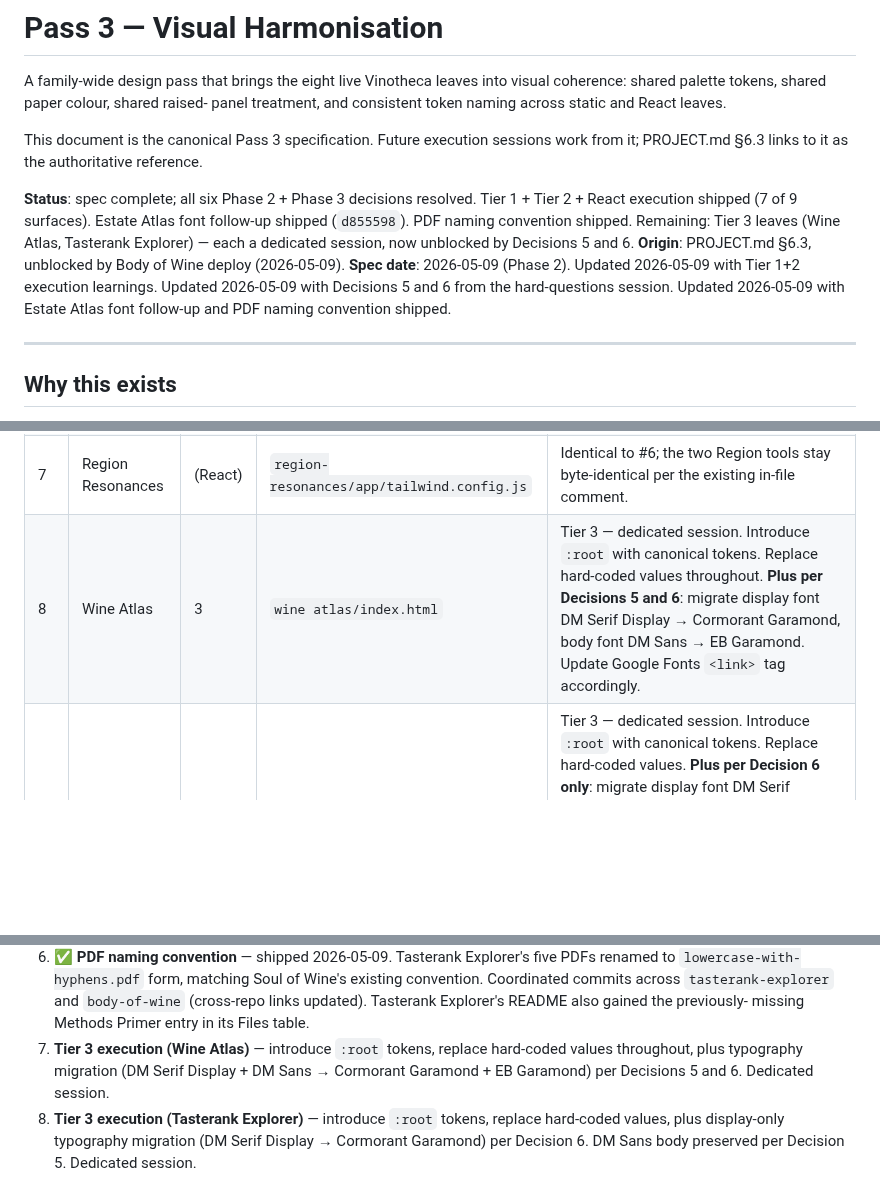
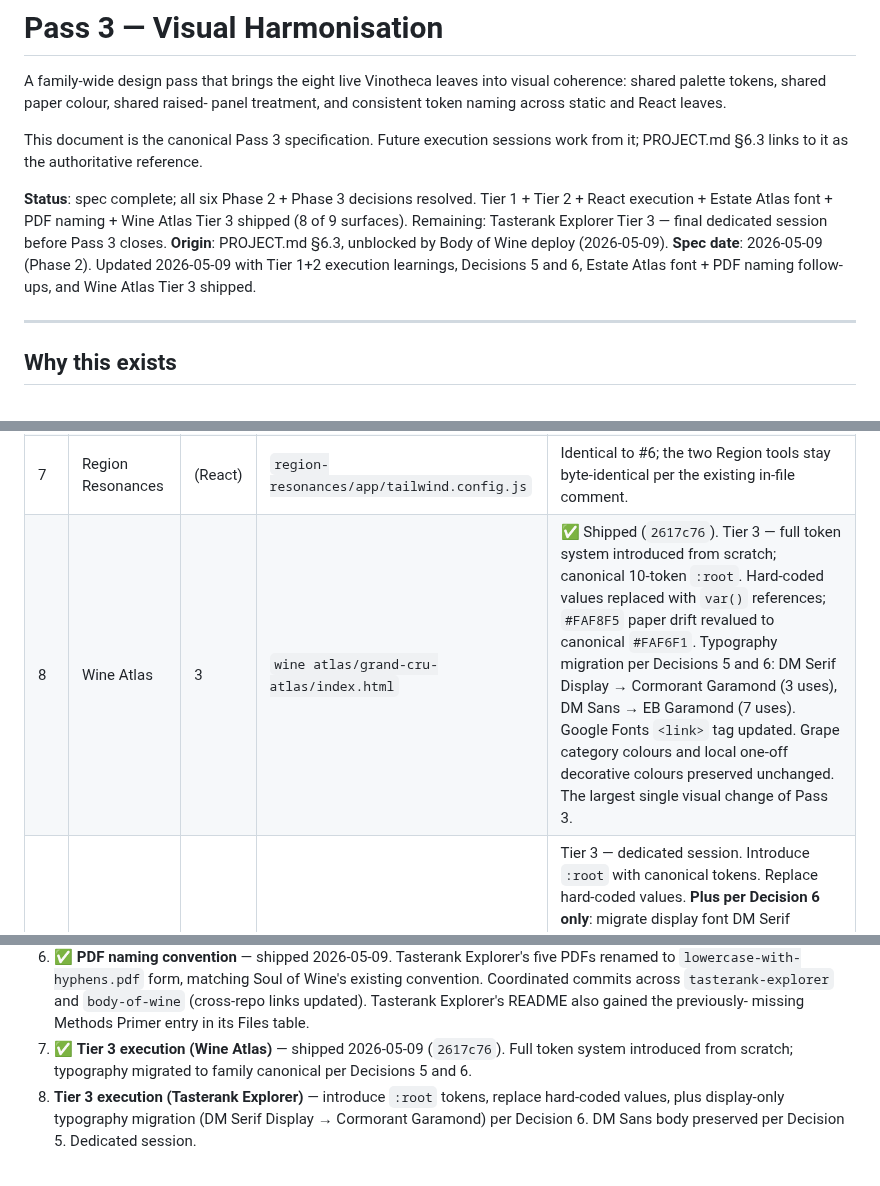
Before and after one commit to jskarabot18/vinotheca, a Markdown page: PASS3_SPEC.md, 3 parts joined by grey strips. GitHub-like rendering; blank space fills up the shorter version.

Commit message:
PROJECT.md v0.13 + PASS3_SPEC.md: Wine Atlas Tier 3 shipped
Wine Atlas (Grand Cru Atlas) brought into family-canonical alignment.
Token system introduced from scratch; typography migrated per
Decisions 5 and 6. Eight of nine palette-bearing surfaces aligned.

PASS3_SPEC.md updates:
- Status block: Wine Atlas Tier 3 marked shipped
- Change list row #8 (Wine Atlas): marked shipped with commit hash
  2617c76
- Recommended sequence: step 7 marked shipped; only step 8
  (Tasterank Explorer Tier 3) remains for Pass 3 to fully close

PROJECT.md v0.13: Wine Atlas Tier 3 entry added to §7 (extensive,
documenting the largest single visual change of Pass 3); v0.13
changelog entry. Two non-blocking observations also flagged for
future work — the nested 'wine atlas/grand-cru-atlas/' directory
structure (worth normalising) and the Grand Cru Atlas PDF using
Title_Case_With_Underscores naming (same divergence we fixed for
Tasterank Explorer).

```diff
--- a/PASS3_SPEC.md
+++ b/PASS3_SPEC.md
@@ -8,15 +8,13 @@ This document is the canonical Pass 3 specification. Future execution sessions
 work from it; PROJECT.md §6.3 links to it as the authoritative reference.
 
 **Status**: spec complete; all six Phase 2 + Phase 3 decisions resolved.
-Tier 1 + Tier 2 + React execution shipped (7 of 9 surfaces). Estate
-Atlas font follow-up shipped (`d855598`). PDF naming convention shipped.
-Remaining: Tier 3 leaves (Wine Atlas, Tasterank Explorer) — each a
-dedicated session, now unblocked by Decisions 5 and 6.
+Tier 1 + Tier 2 + React execution + Estate Atlas font + PDF naming +
+Wine Atlas Tier 3 shipped (8 of 9 surfaces). Remaining: Tasterank
+Explorer Tier 3 — final dedicated session before Pass 3 closes.
 **Origin**: PROJECT.md §6.3, unblocked by Body of Wine deploy (2026-05-09).
 **Spec date**: 2026-05-09 (Phase 2). Updated 2026-05-09 with Tier 1+2
-execution learnings. Updated 2026-05-09 with Decisions 5 and 6 from the
-hard-questions session. Updated 2026-05-09 with Estate Atlas font
-follow-up and PDF naming convention shipped.
+execution learnings, Decisions 5 and 6, Estate Atlas font + PDF naming
+follow-ups, and Wine Atlas Tier 3 shipped.
 
 ---
 
@@ -262,7 +260,7 @@ worth of careful editing.
 | 5 | Estate Atlas | 2 | `estate-atlas/index.html` | ✅ Shipped (Tier 2). `:root`: change `--wine: #6e1f2a` → `#7B2D26`. Change `--paper: #f5efe6` → `#FAF6F1`. Add `--wine-dark: #5A1F1A`, `--paper-raised: #FFFDF8`. **Correction from original spec**: Estate Atlas had `--wine-soft: #8a3a44` (not noted in original spec), renamed to `--wine-light: #A04038` with same-step value change; `var(--wine-soft)` → `var(--wine-light)` global find-replace (3 uses). Also updated `--pin-shadow: rgba(110, 31, 42, 0.35)` → `rgba(123, 45, 38, 0.35)` to track the new wine value. **Display font deferred**: 17 deliberate uses of "Cormorant" preserved for Question D (see deferred decisions). |
 | 6 | Region Affinities | (React) | `region-affinities/tailwind.config.js` | `parchment.DEFAULT: '#FAF7F2'` → `'#FAF6F1'`. Add a `paper.raised` (or `parchment.raised`) value of `#FFFDF8`. (Wine palette already canonical.) |
 | 7 | Region Resonances | (React) | `region-resonances/app/tailwind.config.js` | Identical to #6; the two Region tools stay byte-identical per the existing in-file comment. |
-| 8 | Wine Atlas | 3 | `wine atlas/index.html` | Tier 3 — dedicated session. Introduce `:root` with canonical tokens. Replace hard-coded values throughout. **Plus per Decisions 5 and 6**: migrate display font DM Serif Display → Cormorant Garamond, body font DM Sans → EB Garamond. Update Google Fonts `<link>` tag accordingly. |
+| 8 | Wine Atlas | 3 | `wine atlas/grand-cru-atlas/index.html` | ✅ Shipped (`2617c76`). Tier 3 — full token system introduced from scratch; canonical 10-token `:root`. Hard-coded values replaced with `var()` references; `#FAF8F5` paper drift revalued to canonical `#FAF6F1`. Typography migration per Decisions 5 and 6: DM Serif Display → Cormorant Garamond (3 uses), DM Sans → EB Garamond (7 uses). Google Fonts `<link>` tag updated. Grape category colours and local one-off decorative colours preserved unchanged. The largest single visual change of Pass 3. |
 | 9 | Tasterank Explorer | 3 | `tasterank-explorer/index.html` | Tier 3 — dedicated session. Introduce `:root` with canonical tokens. Replace hard-coded values. **Plus per Decision 6 only**: migrate display font DM Serif Display → Cormorant Garamond. **DM Sans body preserved** per Decision 5 — Tasterank Explorer is the only instrument-class Tool in the family, and DM Sans is its register signal. After Tier 3 it'll be the only leaf with Cormorant Garamond display + DM Sans body, which is the correct combination: visibly within the family, register distinct. |
 | 10 | Estate Atlas (font follow-up) | 2 | `estate-atlas/index.html` | Per Decision 6 (Question D resolved): migrate display font from "Cormorant" to "Cormorant Garamond". 17 font-family references in CSS plus the Google Fonts `<link>` tag. Small follow-up commit, separate from Tier 2 palette work which already shipped. |
 
@@ -291,10 +289,9 @@ likely 2 dedicated sessions.**
    across `tasterank-explorer` and `body-of-wine` (cross-repo links
    updated). Tasterank Explorer's README also gained the previously-
    missing Methods Primer entry in its Files table.
-7. **Tier 3 execution (Wine Atlas)** — introduce `:root` tokens, replace
-   hard-coded values throughout, plus typography migration
-   (DM Serif Display + DM Sans → Cormorant Garamond + EB Garamond)
-   per Decisions 5 and 6. Dedicated session.
+7. ✅ **Tier 3 execution (Wine Atlas)** — shipped 2026-05-09 (`2617c76`).
+   Full token system introduced from scratch; typography migrated to
+   family canonical per Decisions 5 and 6.
 8. **Tier 3 execution (Tasterank Explorer)** — introduce `:root` tokens,
    replace hard-coded values, plus display-only typography migration
    (DM Serif Display → Cormorant Garamond) per Decision 6. DM Sans body
```
